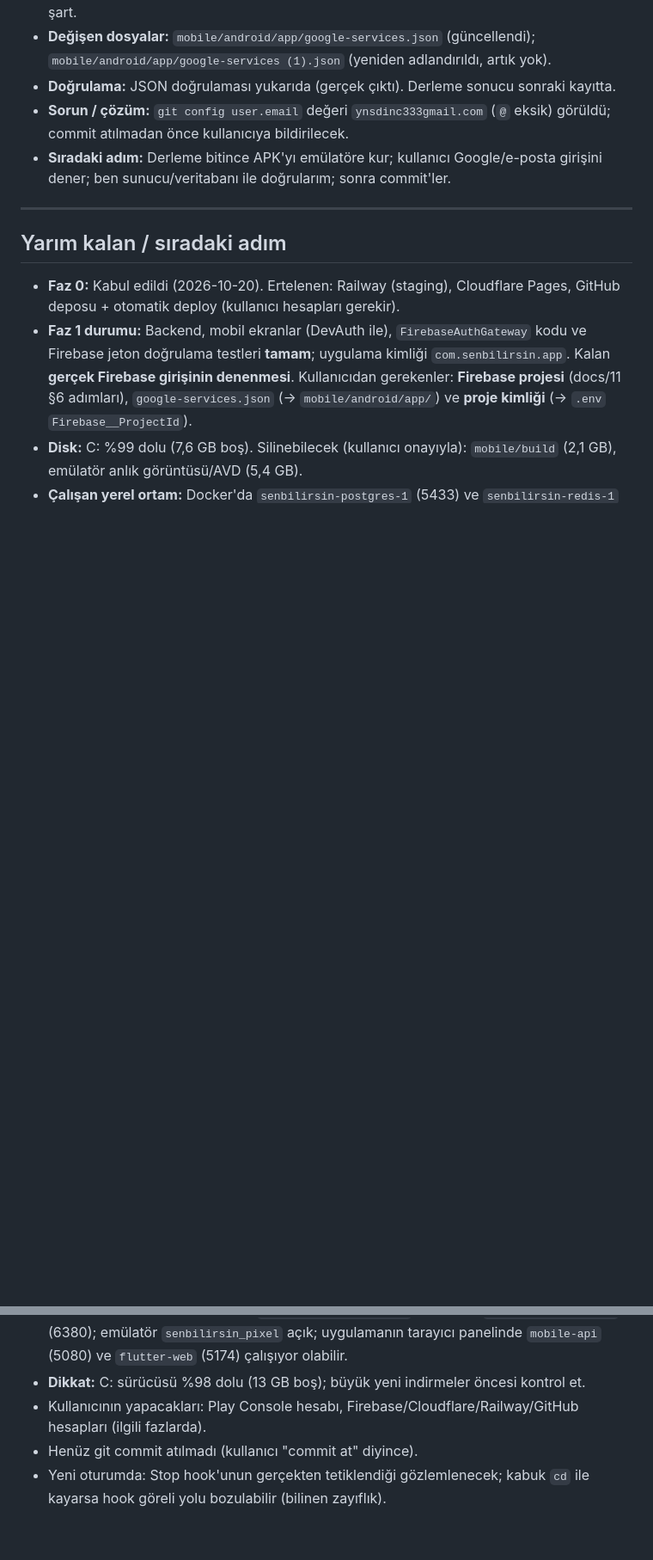
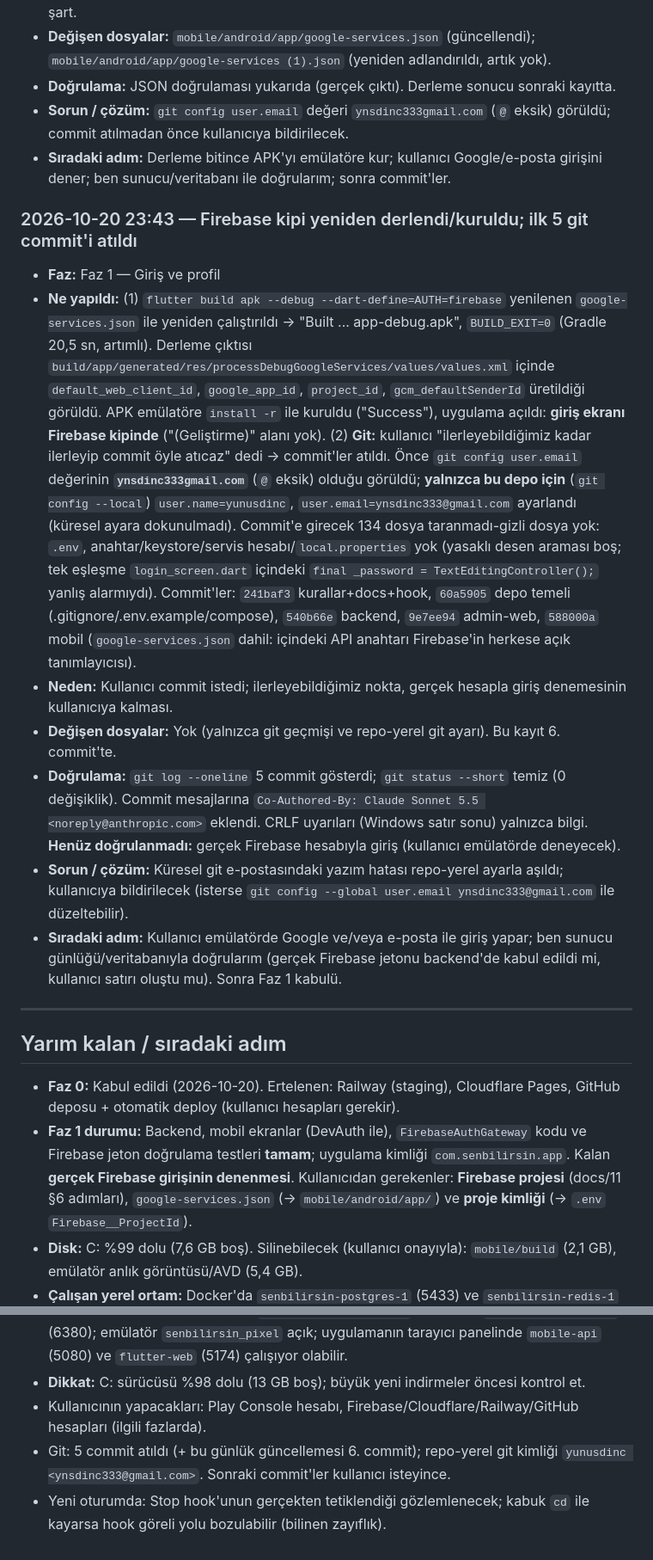
Before and after one commit to YunusDinc491/QUI, a Markdown page: docs/ilerleme.md, 2 parts joined by grey strips. Shown at 86% size. GitHub-like rendering; blank space fills up the shorter version.

Commit message:
Günlük: Firebase yapılandırması, commit kaydı
Co-Authored-By: Claude Sonnet 5.5 <noreply@anthropic.com>

```diff
--- a/docs/ilerleme.md
+++ b/docs/ilerleme.md
@@ -300,6 +300,15 @@
 - **Sorun / çözüm:** `git config user.email` değeri `ynsdinc333gmail.com` (`@` eksik) görüldü; commit atılmadan önce kullanıcıya bildirilecek.
 - **Sıradaki adım:** Derleme bitince APK'yı emülatöre kur; kullanıcı Google/e-posta girişini dener; ben sunucu/veritabanı ile doğrularım; sonra commit'ler.
 
+### 2026-10-20 23:43 — Firebase kipi yeniden derlendi/kuruldu; ilk 5 git commit'i atıldı
+- **Faz:** Faz 1 — Giriş ve profil
+- **Ne yapıldı:** (1) `flutter build apk --debug --dart-define=AUTH=firebase` yenilenen `google-services.json` ile yeniden çalıştırıldı → "Built ... app-debug.apk", `BUILD_EXIT=0` (Gradle 20,5 sn, artımlı). Derleme çıktısı `build/app/generated/res/processDebugGoogleServices/values/values.xml` içinde `default_web_client_id`, `google_app_id`, `project_id`, `gcm_defaultSenderId` üretildiği görüldü. APK emülatöre `install -r` ile kuruldu ("Success"), uygulama açıldı: **giriş ekranı Firebase kipinde** ("(Geliştirme)" alanı yok). (2) **Git:** kullanıcı "ilerleyebildiğimiz kadar ilerleyip commit öyle atıcaz" dedi → commit'ler atıldı. Önce `git config user.email` değerinin **`ynsdinc333gmail.com`** (`@` eksik) olduğu görüldü; **yalnızca bu depo için** (`git config --local`) `user.name=yunusdinc`, `user.email=ynsdinc333@gmail.com` ayarlandı (küresel ayara dokunulmadı). Commit'e girecek 134 dosya taranmadı-gizli dosya yok: `.env`, anahtar/keystore/servis hesabı/`local.properties` yok (yasaklı desen araması boş; tek eşleşme `login_screen.dart` içindeki `final _password = TextEditingController();` yanlış alarmıydı). Commit'ler: `241baf3` kurallar+docs+hook, `60a5905` depo temeli (.gitignore/.env.example/compose), `540b66e` backend, `9e7ee94` admin-web, `588000a` mobil (`google-services.json` dahil: içindeki API anahtarı Firebase'in herkese açık tanımlayıcısı).
+- **Neden:** Kullanıcı commit istedi; ilerleyebildiğimiz nokta, gerçek hesapla giriş denemesinin kullanıcıya kalması.
+- **Değişen dosyalar:** Yok (yalnızca git geçmişi ve repo-yerel git ayarı). Bu kayıt 6. commit'te.
+- **Doğrulama:** `git log --oneline` 5 commit gösterdi; `git status --short` temiz (0 değişiklik). Commit mesajlarına `Co-Authored-By: Claude Sonnet 5.5 <noreply@anthropic.com>` eklendi. CRLF uyarıları (Windows satır sonu) yalnızca bilgi. **Henüz doğrulanmadı:** gerçek Firebase hesabıyla giriş (kullanıcı emülatörde deneyecek).
+- **Sorun / çözüm:** Küresel git e-postasındaki yazım hatası repo-yerel ayarla aşıldı; kullanıcıya bildirilecek (isterse `git config --global user.email ynsdinc333@gmail.com` ile düzeltebilir).
+- **Sıradaki adım:** Kullanıcı emülatörde Google ve/veya e-posta ile giriş yapar; ben sunucu günlüğü/veritabanıyla doğrularım (gerçek Firebase jetonu backend'de kabul edildi mi, kullanıcı satırı oluştu mu). Sonra Faz 1 kabulü.
+
 <!-- KAYIT-SONU -->
 
 ---
@@ -312,5 +321,5 @@
 - **Çalışan yerel ortam:** Docker'da `senbilirsin-postgres-1` (5433) ve `senbilirsin-redis-1` (6380); emülatör `senbilirsin_pixel` açık; uygulamanın tarayıcı panelinde `mobile-api` (5080) ve `flutter-web` (5174) çalışıyor olabilir.
 - **Dikkat:** C: sürücüsü %98 dolu (13 GB boş); büyük yeni indirmeler öncesi kontrol et.
 - Kullanıcının yapacakları: Play Console hesabı, Firebase/Cloudflare/Railway/GitHub hesapları (ilgili fazlarda).
-- Henüz git commit atılmadı (kullanıcı "commit at" diyince).
+- Git: 5 commit atıldı (+ bu günlük güncellemesi 6. commit); repo-yerel git kimliği `yunusdinc <ynsdinc333@gmail.com>`. Sonraki commit'ler kullanıcı isteyince.
 - Yeni oturumda: Stop hook'unun gerçekten tetiklendiği gözlemlenecek; kabuk `cd` ile kayarsa hook göreli yolu bozulabilir (bilinen zayıflık).
```
